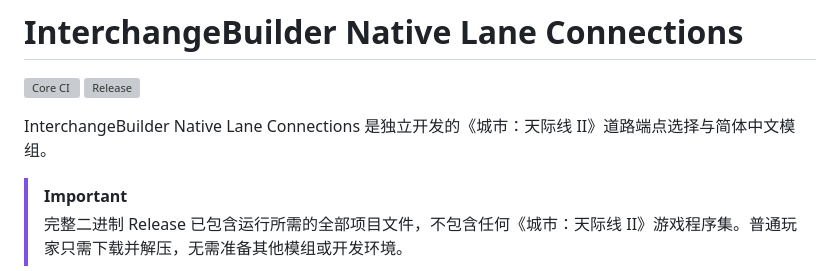
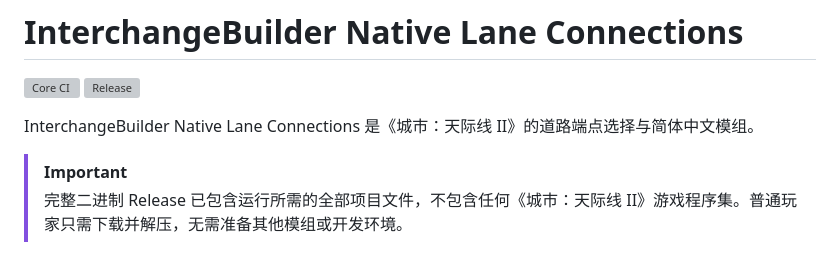
Before and after one commit to YansongG-HKU/InterchangeBuilder-NativeLaneConnections, a Markdown page: README.md, the part around the change. GitHub-like rendering; grey boxes are pictures that could not be loaded.

```diff
--- a/README.md
+++ b/README.md
@@ -3,7 +3,7 @@
 [![Core CI](https://github.com/YansongG-HKU/InterchangeBuilder-NativeLaneConnections/actions/workflows/ci.yml/badge.svg)](https://github.com/YansongG-HKU/InterchangeBuilder-NativeLaneConnections/actions/workflows/ci.yml)
 [![Release](https://img.shields.io/github/v/release/YansongG-HKU/InterchangeBuilder-NativeLaneConnections)](https://github.com/YansongG-HKU/InterchangeBuilder-NativeLaneConnections/releases)
 
-InterchangeBuilder Native Lane Connections 是独立开发的《城市：天际线 II》道路端点选择与简体中文模组。
+InterchangeBuilder Native Lane Connections 是《城市：天际线 II》的道路端点选择与简体中文模组。
 
 > [!IMPORTANT]
 > 完整二进制 Release 已包含运行所需的全部项目文件，不包含任何《城市：天际线 II》游戏程序集。普通玩家只需下载并解压，无需准备其他模组或开发环境。
```
